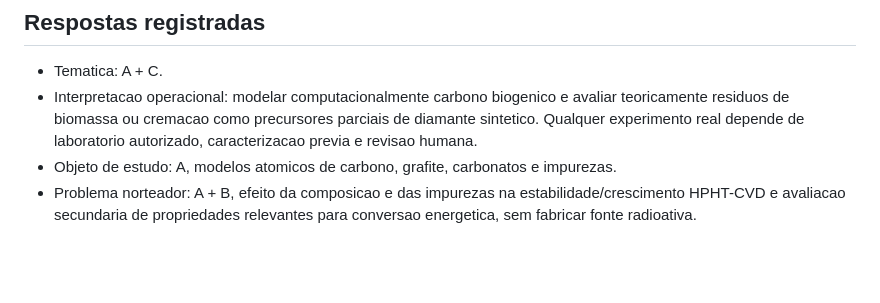
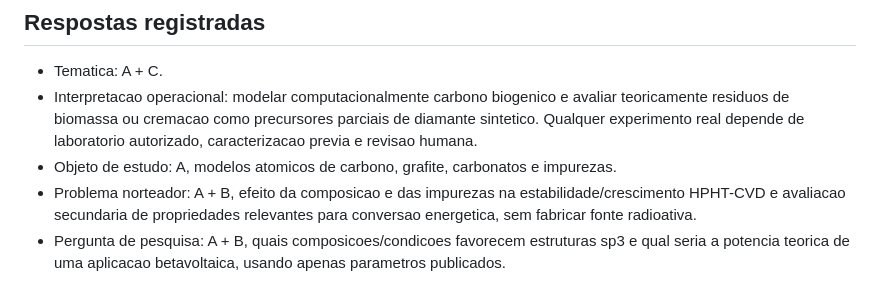
Before and after one commit to AloisioMagalhaes/fisico-quimica-computacional-piaui, a Markdown page: docs/sincronizacao-projeto.md, the part around the change. Drawn GitHub-style; blank space fills up the shorter version.

Commit message:
docs: define research question

```diff
--- a/docs/sincronizacao-projeto.md
+++ b/docs/sincronizacao-projeto.md
@@ -105,3 +105,4 @@ O repositorio adotara no minimo 80 referencias rastreaveis, mas nenhuma referenc
 - Interpretacao operacional: modelar computacionalmente carbono biogenico e avaliar teoricamente residuos de biomassa ou cremacao como precursores parciais de diamante sintetico. Qualquer experimento real depende de laboratorio autorizado, caracterizacao previa e revisao humana.
 - Objeto de estudo: A, modelos atomicos de carbono, grafite, carbonatos e impurezas.
 - Problema norteador: A + B, efeito da composicao e das impurezas na estabilidade/crescimento HPHT-CVD e avaliacao secundaria de propriedades relevantes para conversao energetica, sem fabricar fonte radioativa.
+- Pergunta de pesquisa: A + B, quais composicoes/condicoes favorecem estruturas sp3 e qual seria a potencia teorica de uma aplicacao betavoltaica, usando apenas parametros publicados.
```
